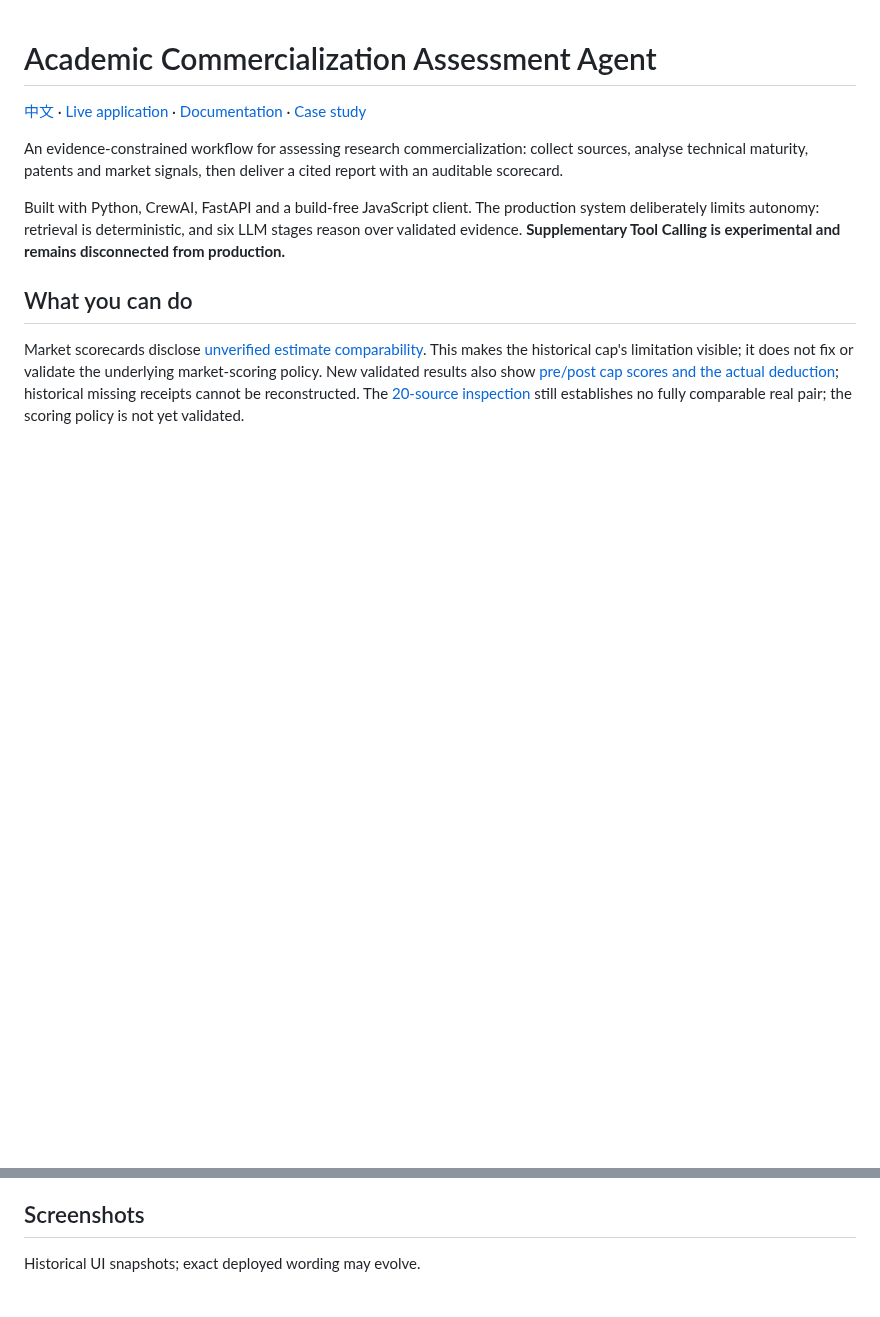
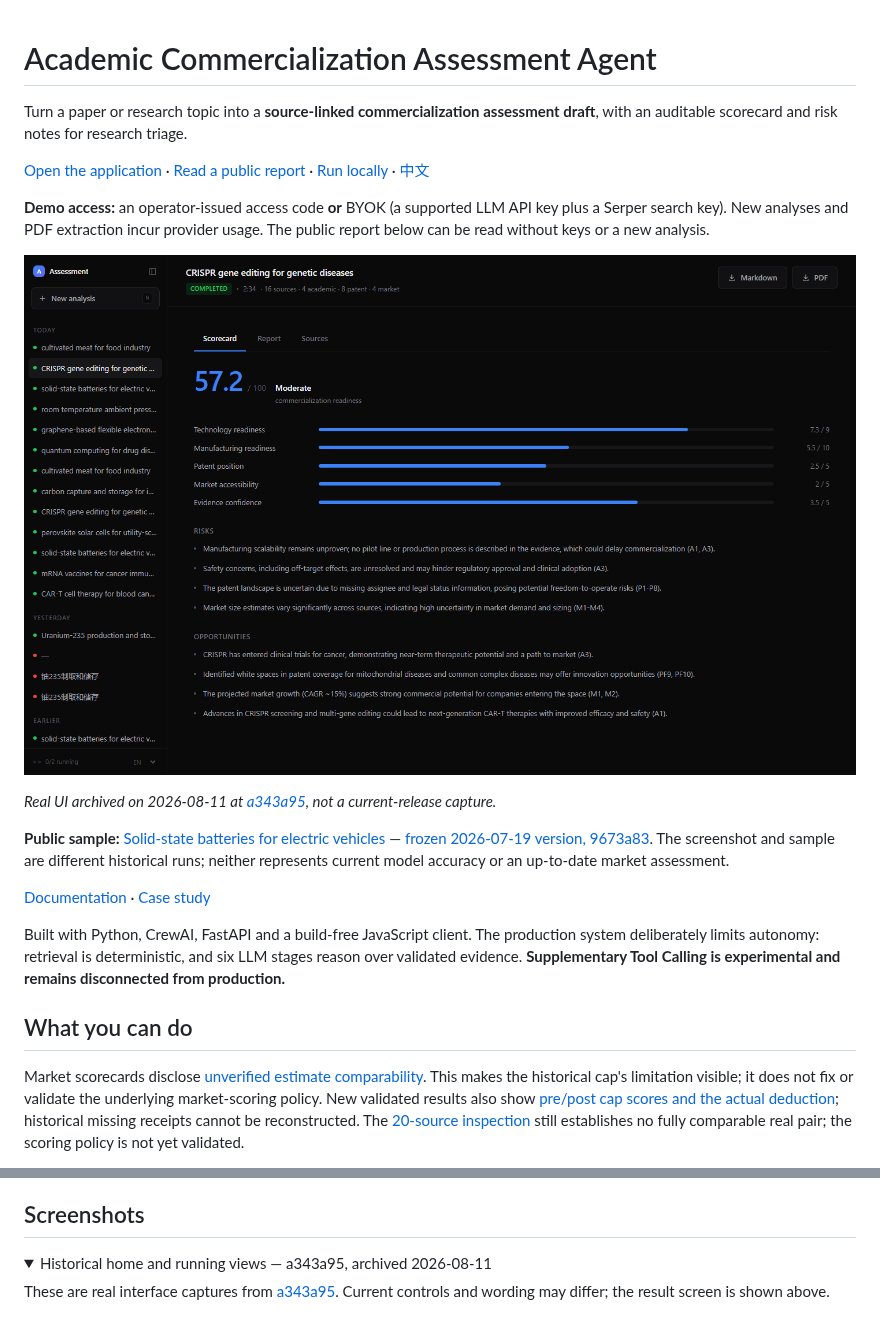
Before and after one commit to shuxiachai/academic-commercialization-agent, a Markdown page: README.md, 2 parts joined by grey strips. GitHub-like rendering; folded sections open; blank space fills up the shorter version.

```diff
--- a/README.md
+++ b/README.md
@@ -1,10 +1,23 @@
 # Academic Commercialization Assessment Agent
 
-[中文](README.zh-CN.md) · [Live application](https://academic-commercialization-agent.up.railway.app) · [Documentation](docs/README.md) · [Case study](docs/portfolio-case-study.md)
+Turn a paper or research topic into a **source-linked commercialization assessment draft**, with an auditable scorecard and risk notes for research triage.
 
-An evidence-constrained workflow for assessing research commercialization:
-collect sources, analyse technical maturity, patents and market signals, then
-deliver a cited report with an auditable scorecard.
+[Open the application](https://academic-commercialization-agent.up.railway.app) · [Read a public report](examples/solid-state-batteries-ev.md) · [Run locally](#quick-start) · [中文](README.zh-CN.md)
+
+**Demo access:** an operator-issued access code **or** BYOK (a supported LLM API key
+plus a Serper search key). New analyses and PDF extraction incur provider usage.
+The public report below can be read without keys or a new analysis.
+
+![Real historical result screen: CRISPR assessment with score dimensions, source counts and cited risk notes](assets/screenshot-results.png)
+
+*Real UI archived on 2026-08-11 at [a343a95](https://github.com/shuxiachai/academic-commercialization-agent/commit/a343a95590ad83f0edec4002e3489355fc96a512), not a current-release capture.*
+
+**Public sample:** [Solid-state batteries for electric vehicles](examples/solid-state-batteries-ev.md)
+— [frozen 2026-07-19 version, 9673a83](https://github.com/shuxiachai/academic-commercialization-agent/blob/9673a8346c15f11b989ce8fd2d85be484d1c27b3/examples/solid-state-batteries-ev.md).
+The screenshot and sample are different historical runs; neither represents
+current model accuracy or an up-to-date market assessment.
+
+[Documentation](docs/README.md) · [Case study](docs/portfolio-case-study.md)
 
 Built with Python, CrewAI, FastAPI and a build-free JavaScript client. The
 production system deliberately limits autonomy: retrieval is deterministic,
@@ -286,6 +299,10 @@ database or Kubernetes would not by themselves resolve these gaps.
 
 ## Screenshots
 
-Historical UI snapshots; exact deployed wording may evolve.
+<details>
+<summary>Historical home and running views — a343a95, archived 2026-08-11</summary>
+
+These are real interface captures from [a343a95](https://github.com/shuxiachai/academic-commercialization-agent/commit/a343a95590ad83f0edec4002e3489355fc96a512).
+Current controls and wording may differ; the result screen is shown above.
 
 ![Home screen](assets/screenshot-home.png)
```
Also changed, not shown: other parts of README.md (+8 -1 lines), README.zh-CN.md (+28 -5 lines), assets/social-preview.png (added).
